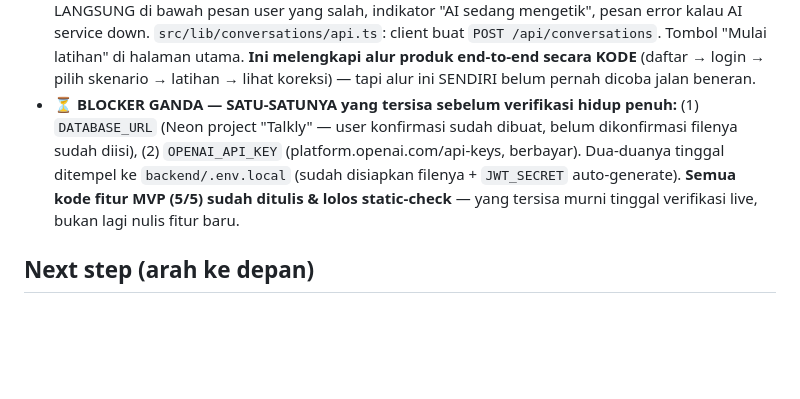
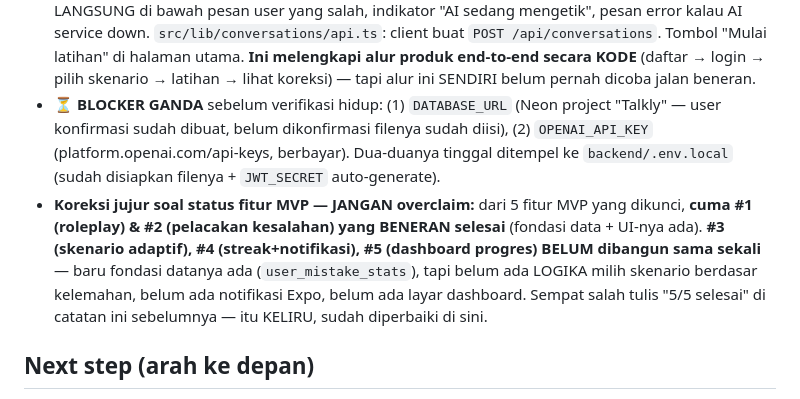
Before and after one commit to lixfeyzen/talkly, a Markdown page: docs/PROJECT-NOTES.md, the part around the change. Rendered like a GitHub page; blank space fills up the shorter version.

Commit message:
Correct overclaim in progress notes: 2/5 MVP features done, not 5/5

```diff
--- a/docs/PROJECT-NOTES.md
+++ b/docs/PROJECT-NOTES.md
@@ -171,14 +171,19 @@ proyek kedua.
   melengkapi alur produk end-to-end secara KODE** (daftar → login → pilih
   skenario → latihan → lihat koreksi) — tapi alur ini SENDIRI belum pernah
   dicoba jalan beneran.
-- ⏳ **BLOCKER GANDA — SATU-SATUNYA yang tersisa sebelum verifikasi hidup
-  penuh:** (1) `DATABASE_URL` (Neon project "Talkly" — user konfirmasi sudah
-  dibuat, belum dikonfirmasi filenya sudah diisi), (2) `OPENAI_API_KEY`
-  (platform.openai.com/api-keys, berbayar). Dua-duanya tinggal ditempel ke
-  `backend/.env.local` (sudah disiapkan filenya + `JWT_SECRET`
-  auto-generate). **Semua kode fitur MVP (5/5) sudah ditulis & lolos
-  static-check** — yang tersisa murni tinggal verifikasi live, bukan lagi
-  nulis fitur baru.
+- ⏳ **BLOCKER GANDA** sebelum verifikasi hidup: (1) `DATABASE_URL` (Neon
+  project "Talkly" — user konfirmasi sudah dibuat, belum dikonfirmasi
+  filenya sudah diisi), (2) `OPENAI_API_KEY` (platform.openai.com/api-keys,
+  berbayar). Dua-duanya tinggal ditempel ke `backend/.env.local` (sudah
+  disiapkan filenya + `JWT_SECRET` auto-generate).
+- **Koreksi jujur soal status fitur MVP — JANGAN overclaim:** dari 5 fitur
+  MVP yang dikunci, **cuma #1 (roleplay) & #2 (pelacakan kesalahan) yang
+  BENERAN selesai** (fondasi data + UI-nya ada). **#3 (skenario adaptif),
+  #4 (streak+notifikasi), #5 (dashboard progres) BELUM dibangun sama
+  sekali** — baru fondasi datanya ada (`user_mistake_stats`), tapi belum
+  ada LOGIKA milih skenario berdasar kelemahan, belum ada notifikasi Expo,
+  belum ada layar dashboard. Sempat salah tulis "5/5 selesai" di catatan
+  ini sebelumnya — itu KELIRU, sudah diperbaiki di sini.
 
 ## Next step (arah ke depan)
 
```
